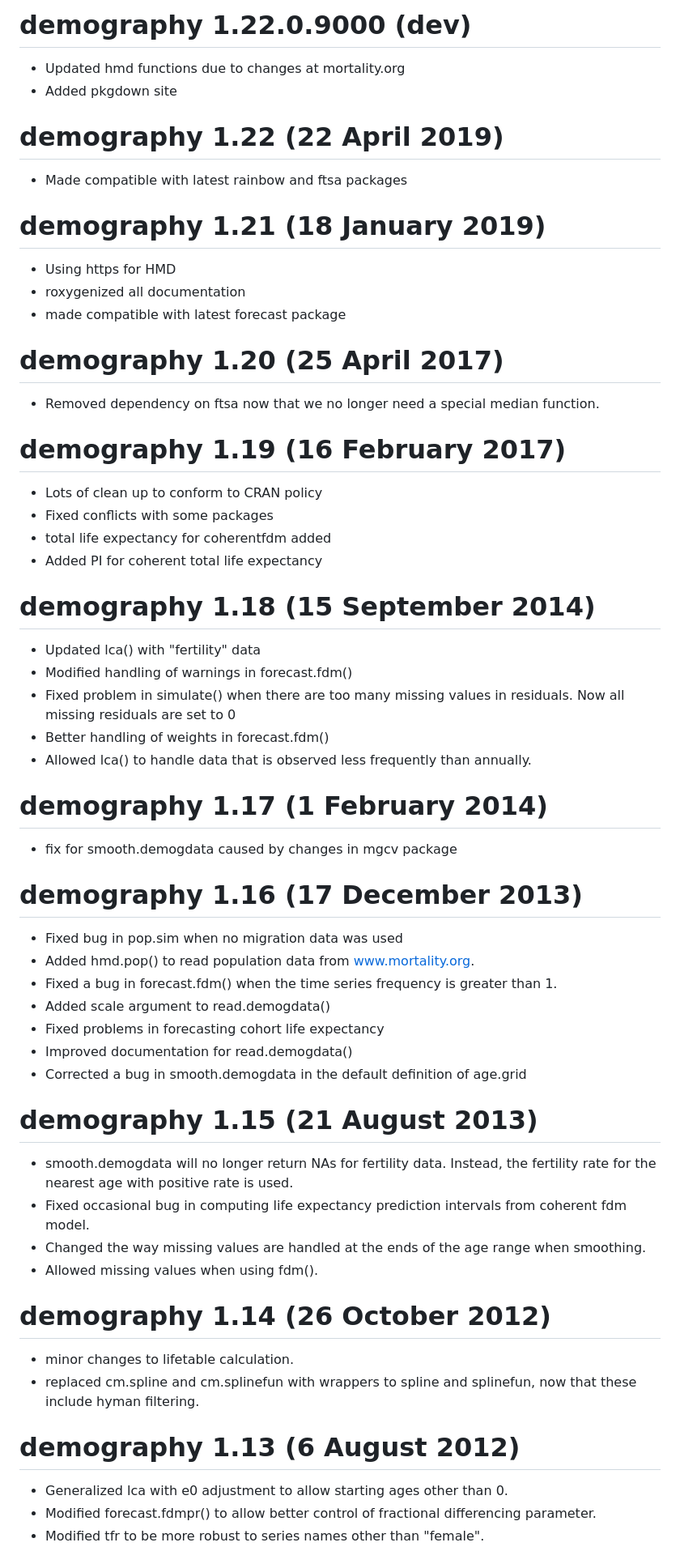
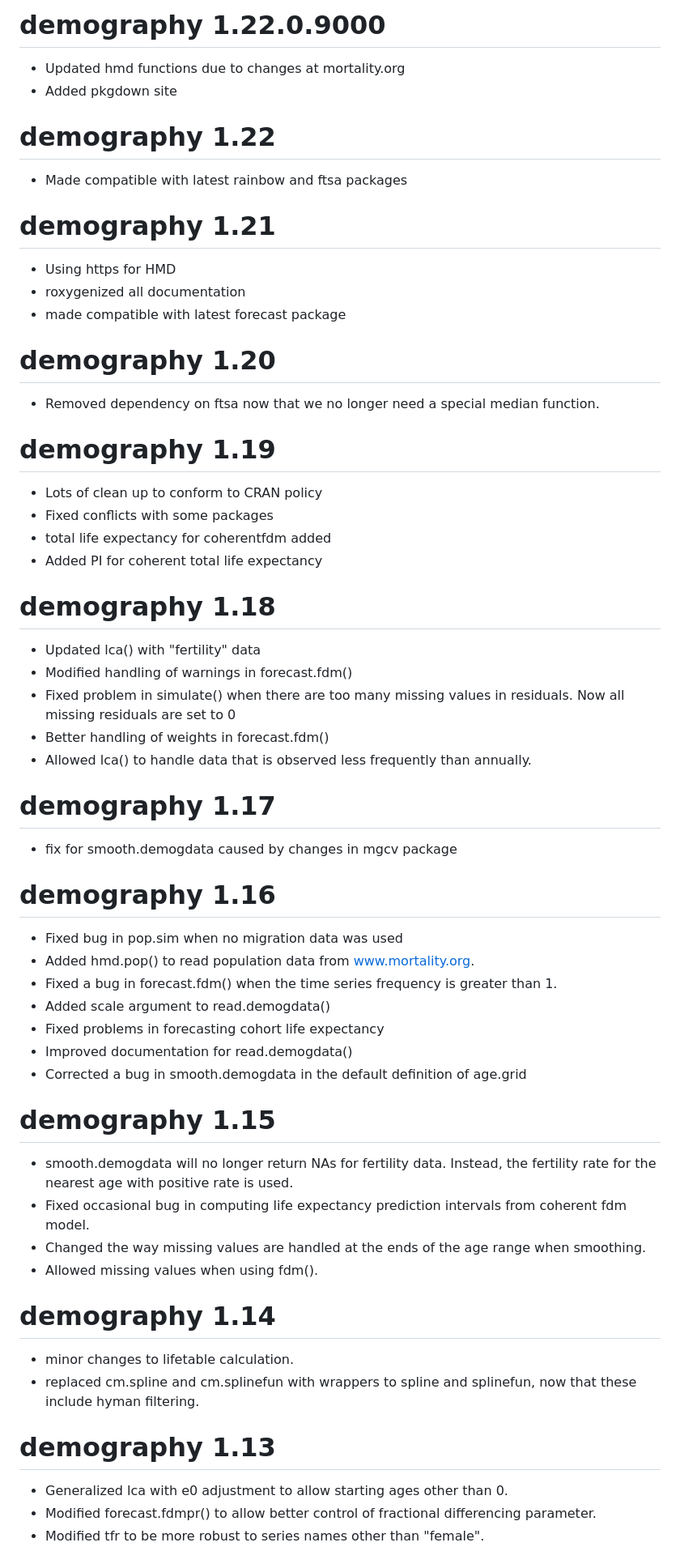
Before and after one commit to robjhyndman/demography, a Markdown page: NEWS.md, the part around one of its changes. Shown at 81% size. Drawn GitHub-style.

```diff
--- a/NEWS.md
+++ b/NEWS.md
@@ -1,30 +1,30 @@
-# demography 1.22.0.9000 (dev)
+# demography 1.22.0.9000
 
  - Updated hmd functions due to changes at mortality.org
  - Added pkgdown site
 
-# demography 1.22 (22 April 2019)
+# demography 1.22
 
  - Made compatible with latest rainbow and ftsa packages
 
-# demography 1.21 (18 January 2019)
+# demography 1.21
 
  - Using https for HMD
  - roxygenized all documentation
  - made compatible with latest forecast package
 
-# demography 1.20 (25 April 2017)
+# demography 1.20
 
  - Removed dependency on ftsa now that we no longer need a special median function.
 
-# demography 1.19 (16 February 2017)
+# demography 1.19
 
  - Lots of clean up to conform to CRAN policy
  - Fixed conflicts with some packages
  - total life expectancy for coherentfdm added
  - Added PI for coherent total life expectancy
 
-# demography 1.18 (15 September 2014)
+# demography 1.18
 
 - Updated lca() with "fertility" data
 - Modified handling of warnings in forecast.fdm()
@@ -33,11 +33,11 @@
 - Better handling of weights in forecast.fdm()
 - Allowed lca() to handle data that is observed less frequently than annually.
 
-# demography 1.17 (1 February 2014)
+# demography 1.17
 
 - fix for smooth.demogdata caused by changes in mgcv package
 
-# demography 1.16 (17 December 2013)
+# demography 1.16
 
 - Fixed bug in pop.sim when no migration data was used
 - Added hmd.pop() to read population data from www.mortality.org.
@@ -47,19 +47,19 @@
 - Improved documentation for read.demogdata()
 - Corrected a bug in smooth.demogdata in the default definition of age.grid
 
-# demography 1.15 (21 August 2013)
+# demography 1.15
 
 - smooth.demogdata will no longer return NAs for fertility data. Instead, the fertility rate for the nearest age with positive rate is used.
 - Fixed occasional bug in computing life expectancy prediction intervals from coherent fdm model.
 - Changed the way missing values are handled at the ends of the age range when smoothing.
 - Allowed missing values when using fdm().
 
-# demography 1.14 (26 October 2012)
+# demography 1.14
 
 - minor changes to lifetable calculation.
 - replaced cm.spline and cm.splinefun with wrappers to spline and splinefun, now that these include hyman filtering.
 
-# demography 1.13 (6 August 2012)
+# demography 1.13
 
 - Generalized lca with e0 adjustment to allow starting ages other than 0.
 - Modified forecast.fdmpr() to allow better control of fractional differencing parameter.
```
Also changed, not shown: other parts of NEWS.md (+12 -12 lines).
